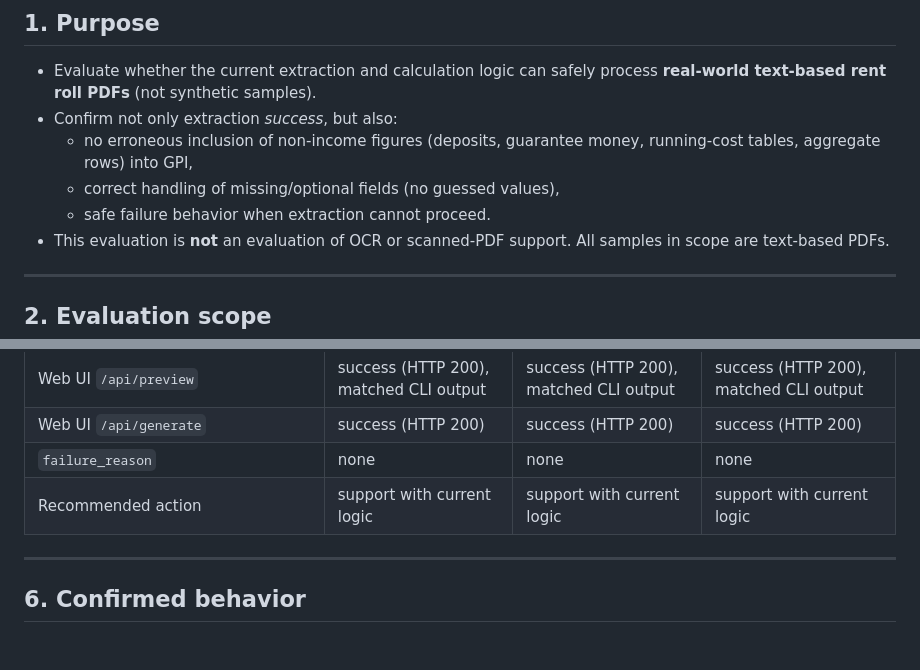
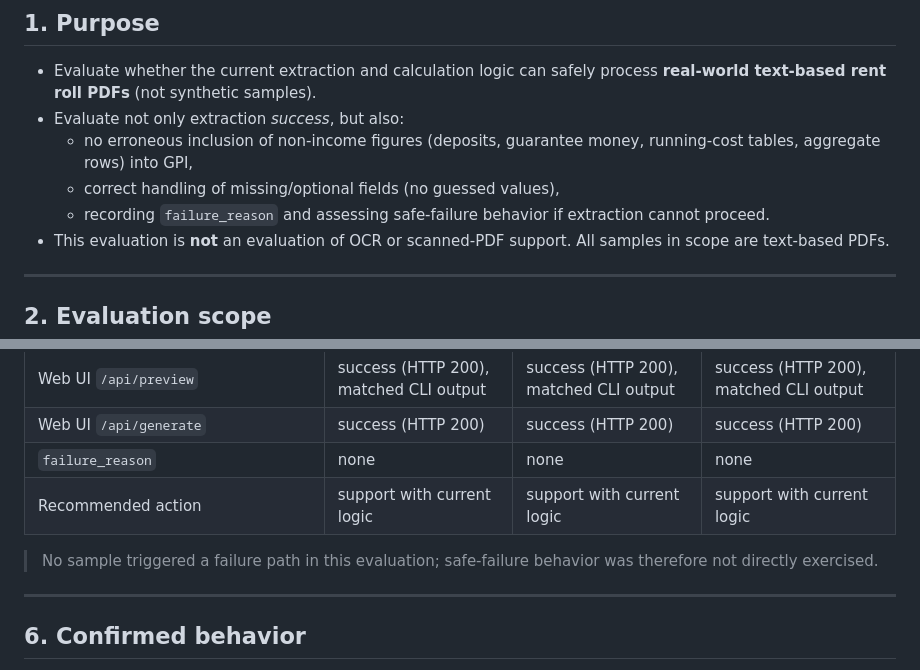
Before and after one commit to signal-yield/revenue-kun, a Markdown page: V040_REAL_WORLD_PDF_EVALUATION_REPORT.md, 2 parts joined by grey strips. Rendered like a GitHub page; blank space fills up the shorter version.

Commit message:
docs: clarify untested safe-failure path

```diff
--- a/V040_REAL_WORLD_PDF_EVALUATION_REPORT.md
+++ b/V040_REAL_WORLD_PDF_EVALUATION_REPORT.md
@@ -13,10 +13,10 @@
 ## 1. Purpose
 
 - Evaluate whether the current extraction and calculation logic can safely process **real-world text-based rent roll PDFs** (not synthetic samples).
-- Confirm not only extraction *success*, but also:
+- Evaluate not only extraction *success*, but also:
   - no erroneous inclusion of non-income figures (deposits, guarantee money, running-cost tables, aggregate rows) into GPI,
   - correct handling of missing/optional fields (no guessed values),
-  - safe failure behavior when extraction cannot proceed.
+  - recording `failure_reason` and assessing safe-failure behavior if extraction cannot proceed.
 - This evaluation is **not** an evaluation of OCR or scanned-PDF support. All samples in scope are text-based PDFs.
 
 ---
@@ -103,6 +103,8 @@ Sample identifiers used below (`Sample A`, `Sample B`, `Sample C`) are arbitrary
 | `failure_reason` | none | none | none |
 | Recommended action | support with current logic | support with current logic | support with current logic |
 
+> No sample triggered a failure path in this evaluation; safe-failure behavior was therefore not directly exercised.
+
 ---
 
 ## 6. Confirmed behavior
```
